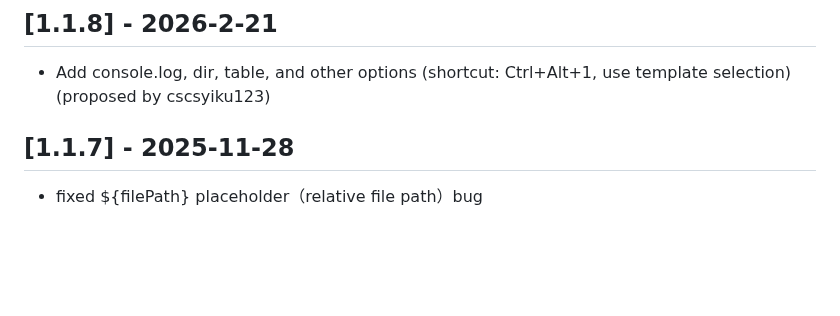
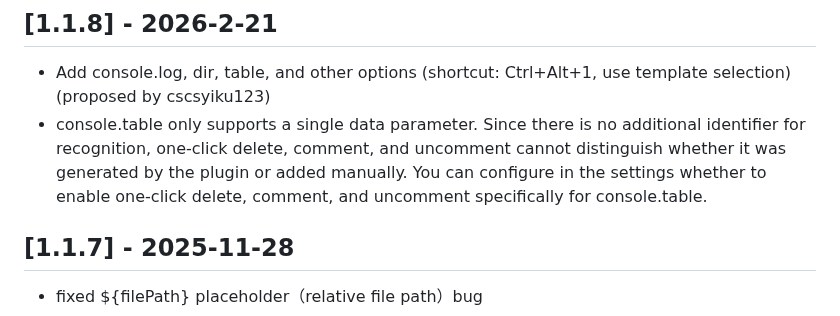
Before and after one commit to Littledogdudu/ConsoleLog, a Markdown page: CHANGELOG.en_US.md, the part around the change. Rendered like a GitHub page; blank space fills up the shorter version.

```diff
--- a/CHANGELOG.en_US.md
+++ b/CHANGELOG.en_US.md
@@ -8,6 +8,7 @@
 ## [1.1.8] - 2026-2-21
 
 - Add console.log, dir, table, and other options (shortcut: Ctrl+Alt+1, use template selection) (proposed by cscsyiku123)
+- console.table only supports a single data parameter. Since there is no additional identifier for recognition, one-click delete, comment, and uncomment cannot distinguish whether it was generated by the plugin or added manually. You can configure in the settings whether to enable one-click delete, comment, and uncomment specifically for console.table.
 
 ## [1.1.7] - 2025-11-28
 
```
Also changed, not shown: CHANGELOG.md (+1 -0 lines), README.md (+18 -0 lines), .github/readme/setting.png.
